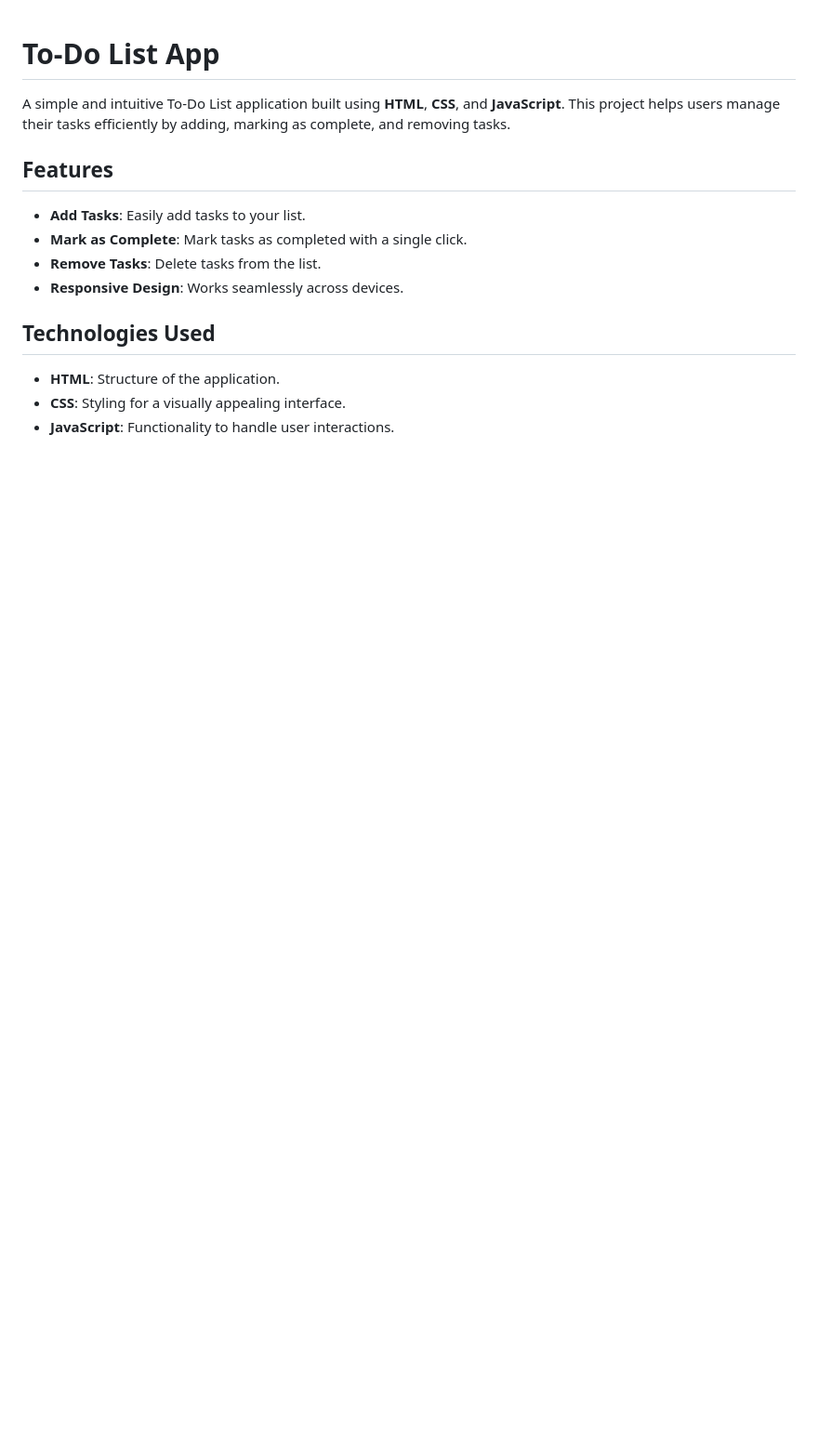
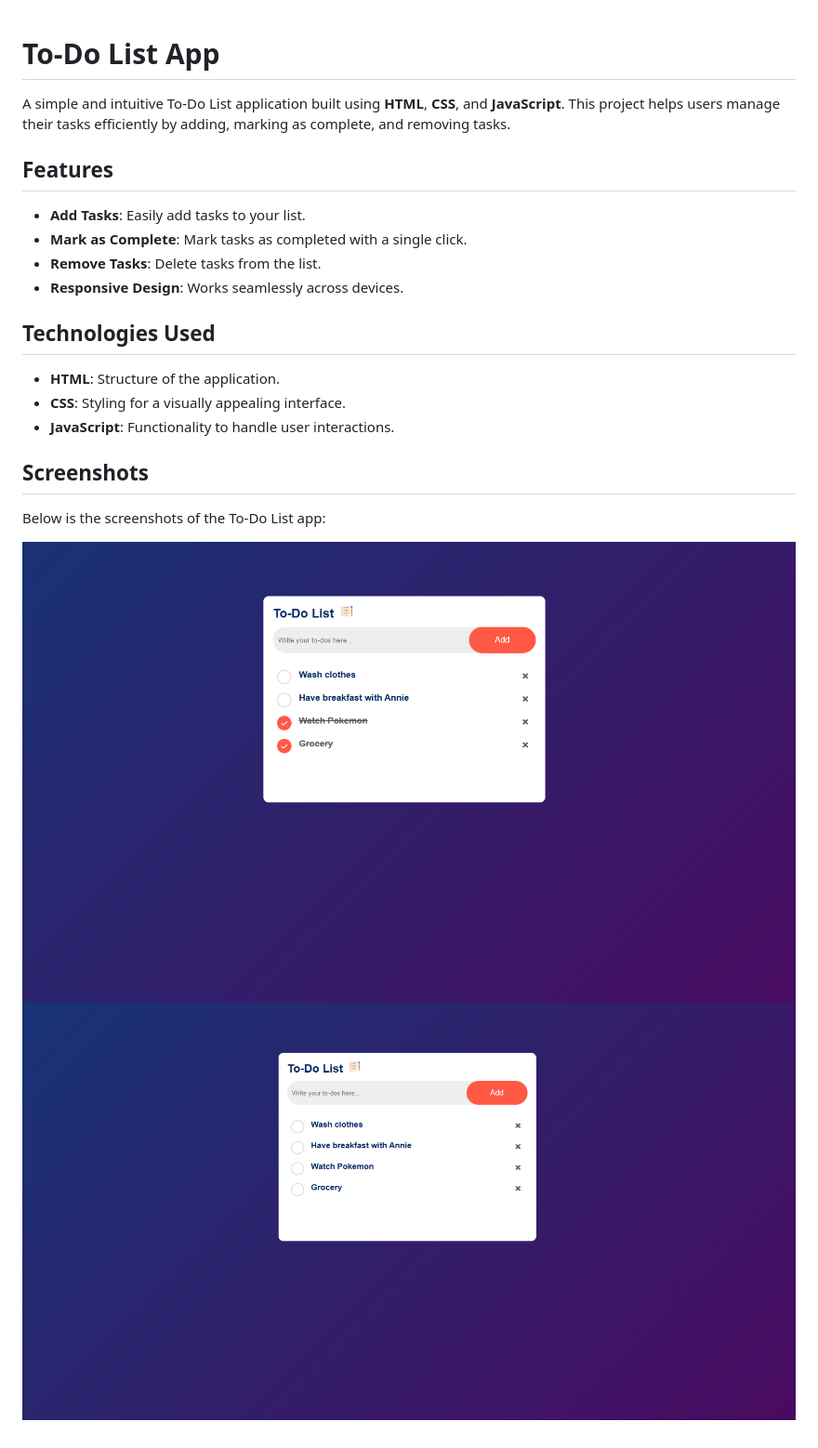
Before and after one commit to RaviD98/To-Do-List-App, a Markdown page: Readme.md, the part around the change. Shown: that part at 93% size. GitHub-like rendering; pictures changed too: images/Screenshots/ScreenshotTodoListApp.png (added), images/Screenshots/ScreenshotTodoListApp1.png (added); blank space fills up the shorter version.

Commit message:
Added screenshots of the app

```diff
--- a/Readme.md
+++ b/Readme.md
@@ -14,3 +14,10 @@ A simple and intuitive To-Do List application built using **HTML**, **CSS**, and
 - **HTML**: Structure of the application.
 - **CSS**: Styling for a visually appealing interface.
 - **JavaScript**: Functionality to handle user interactions.
+
+## Screenshots
+
+Below is the screenshots of the To-Do List app:
+
+![To-Do List App Screenshot](./images/Screenshots/ScreenshotTodoListApp1.png)
+![To-Do List App Screenshot](./images/Screenshots/ScreenshotTodoListApp.png)
```
